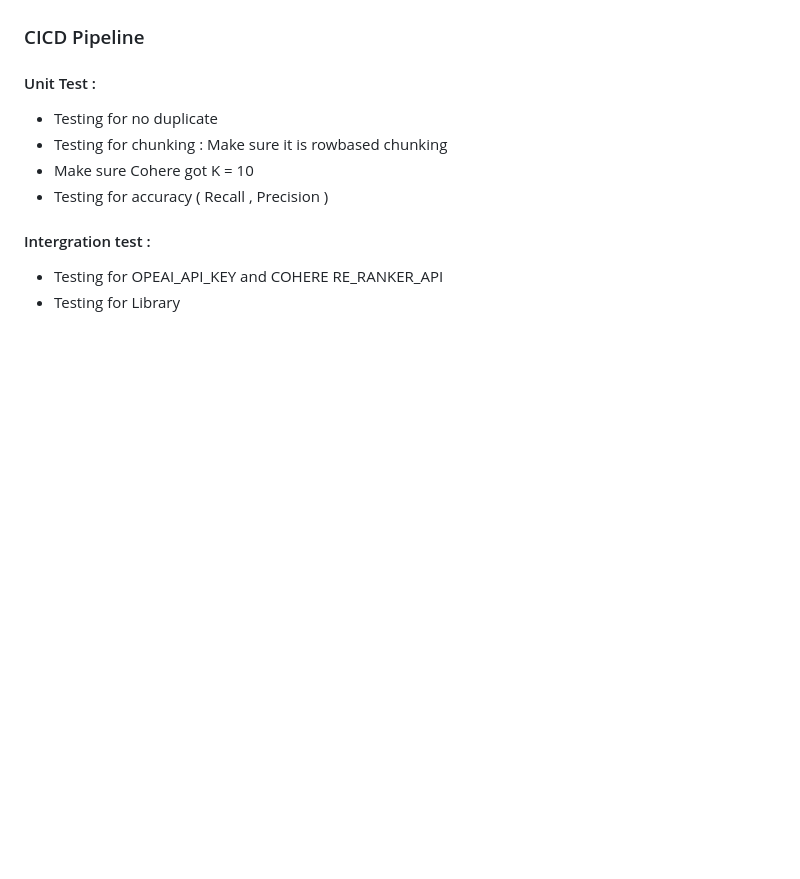
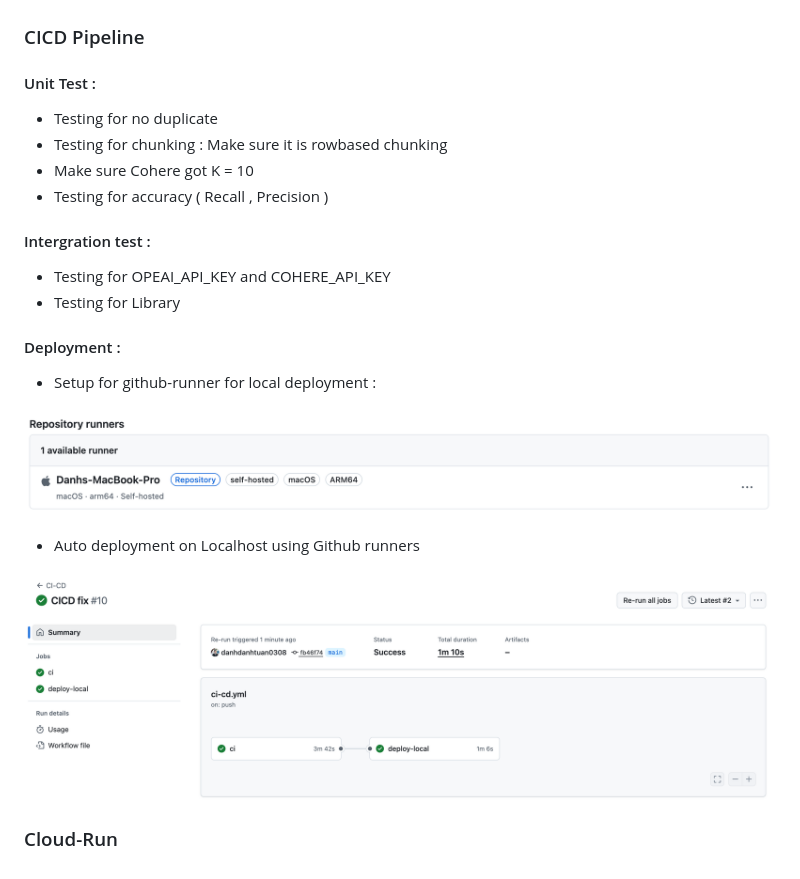
Before and after one commit to danhdanhtuan0308/RAGops, a Markdown page: README.md, the part around the change. Drawn GitHub-style; pictures changed too: images/CICD.png (added), images/runners.png (added); blank space fills up the shorter version.

Commit message:
CICD

```diff
--- a/README.md
+++ b/README.md
@@ -303,6 +303,7 @@ Visulization Application such as CPU usage , Cache-hit , Total Request , RPS , .
 ![alt text](images/Grafana.png)
 
 ### CICD Pipeline
+
 #### Unit Test :
 * Testing for no duplicate
 * Testing for chunking : Make sure it is rowbased chunking
@@ -310,5 +311,19 @@ Visulization Application such as CPU usage , Cache-hit , Total Request , RPS , .
 * Testing for accuracy ( Recall , Precision )
 
 #### Intergration test :
-* Testing for OPEAI_API_KEY and COHERE RE_RANKER_API
+* Testing for OPEAI_API_KEY and COHERE_API_KEY
 * Testing for Library
+
+#### Deployment :
+* Setup for github-runner for local deployment :
+
+![alt text](images/runners.png)
+
+
+* Auto deployment on Localhost using Github runners
+
+
+![alt text](images/CICD.png)
+
+
+### Cloud-Run
```
